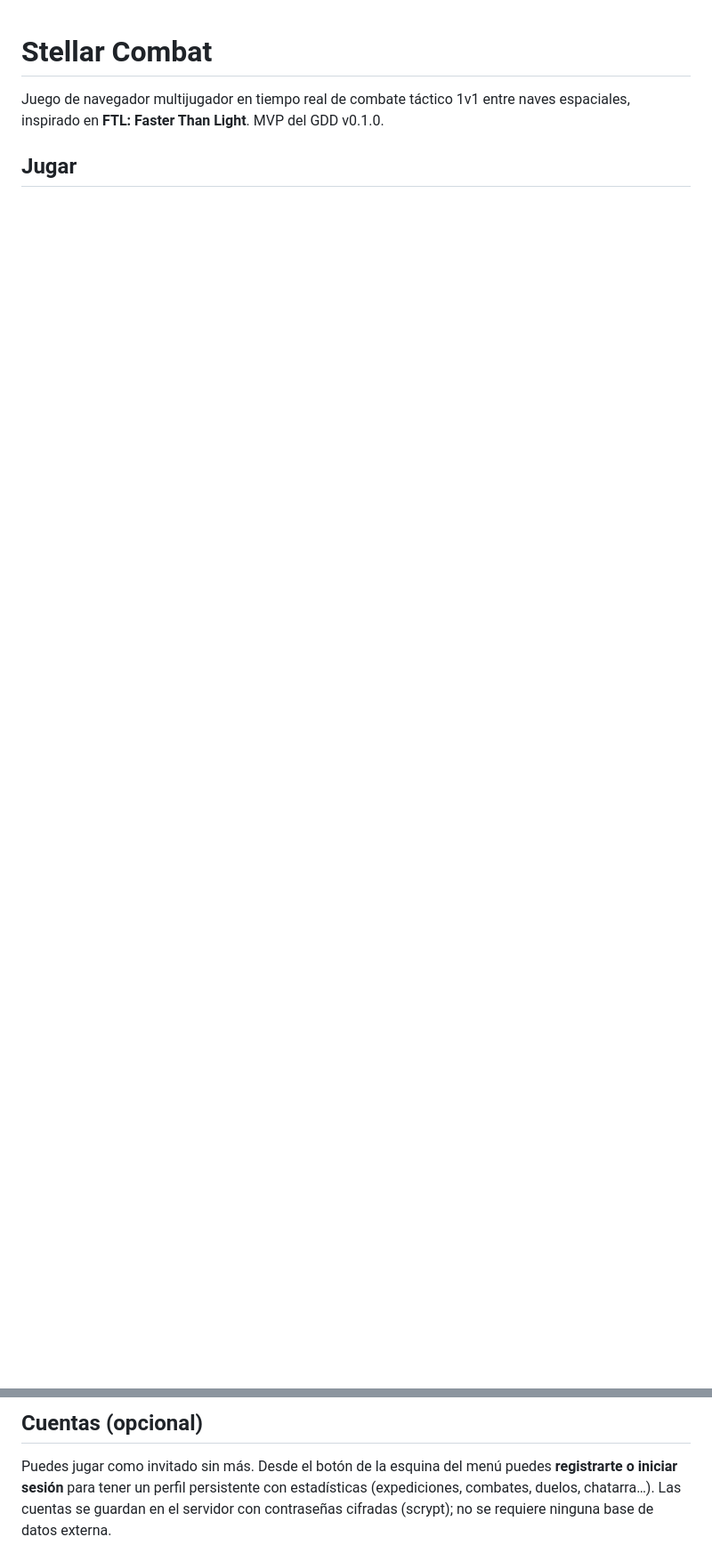
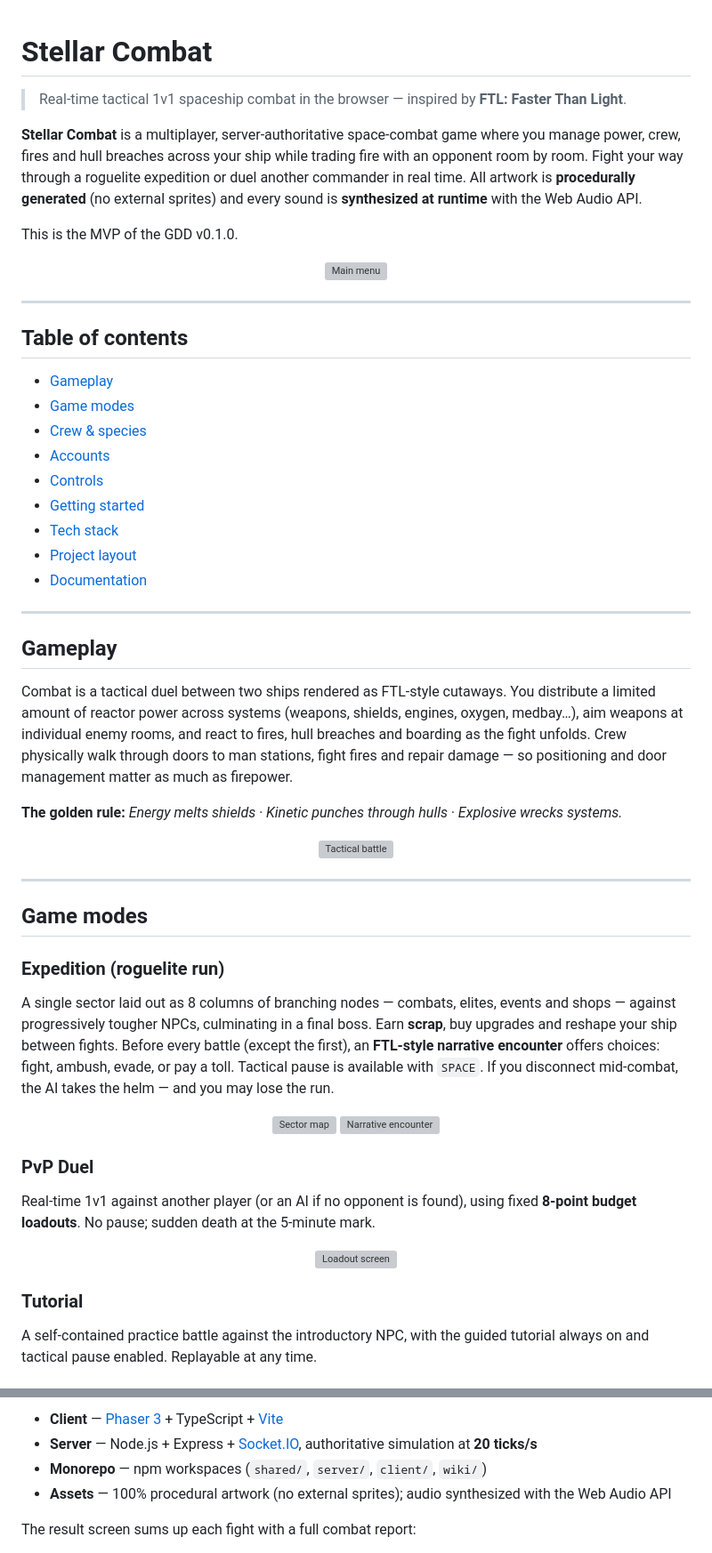
Before and after one commit to EnriqueGF/stellar_combat, a Markdown page: README.md, 2 parts joined by grey strips. Shown at 89% size. Drawn GitHub-style; blank space fills up the shorter version; grey boxes are pictures that could not be loaded.

```diff
--- a/README.md
+++ b/README.md
@@ -1,6 +1,78 @@
 # Stellar Combat
 
-Juego de navegador multijugador en tiempo real de combate táctico 1v1 entre naves
-espaciales, inspirado en **FTL: Faster Than Light**. MVP del GDD v0.1.0.
+> Real-time tactical 1v1 spaceship combat in the browser — inspired by **FTL: Faster Than Light**.
 
-## Jugar
+**Stellar Combat** is a multiplayer, server-authoritative space-combat game where you manage
+power, crew, fires and hull breaches across your ship while trading fire with an opponent room
+by room. Fight your way through a roguelite expedition or duel another commander in real time.
+All artwork is **procedurally generated** (no external sprites) and every sound is **synthesized
+at runtime** with the Web Audio API.
+
+This is the MVP of the GDD v0.1.0.
+
+<p align="center">
+  <img src="wiki/public/screenshots/menu.png" alt="Main menu" width="80%">
+</p>
+
+---
+
+## Table of contents
+
+- [Gameplay](#gameplay)
+- [Game modes](#game-modes)
+- [Crew & species](#crew--species)
+- [Accounts](#accounts-optional)
+- [Controls](#controls)
+- [Getting started](#getting-started)
+- [Tech stack](#tech-stack)
+- [Project layout](#project-layout)
+- [Documentation](#documentation)
+
+---
+
+## Gameplay
+
+Combat is a tactical duel between two ships rendered as FTL-style cutaways. You distribute a
+limited amount of reactor power across systems (weapons, shields, engines, oxygen, medbay…),
+aim weapons at individual enemy rooms, and react to fires, hull breaches and boarding as the
+fight unfolds. Crew physically walk through doors to man stations, fight fires and repair
+damage — so positioning and door management matter as much as firepower.
+
+**The golden rule:** *Energy melts shields · Kinetic punches through hulls · Explosive wrecks systems.*
+
+<p align="center">
+  <img src="wiki/public/screenshots/battle.png" alt="Tactical battle" width="80%">
+</p>
+
+---
+
+## Game modes
+
+### Expedition (roguelite run)
+
+A single sector laid out as 8 columns of branching nodes — combats, elites, events and shops —
+against progressively tougher NPCs, culminating in a final boss. Earn **scrap**, buy upgrades
+and reshape your ship between fights. Before every battle (except the first), an **FTL-style
+narrative encounter** offers choices: fight, ambush, evade, or pay a toll. Tactical pause is
+available with `SPACE`. If you disconnect mid-combat, the AI takes the helm — and you may lose
+the run.
+
+<p align="center">
+  <img src="wiki/public/screenshots/sector.png" alt="Sector map" width="49%">
+  <img src="wiki/public/screenshots/event.png" alt="Narrative encounter" width="49%">
+</p>
+
+### PvP Duel
+
+Real-time 1v1 against another player (or an AI if no opponent is found), using fixed
+**8-point budget loadouts**. No pause; sudden death at the 5-minute mark.
+
+<p align="center">
+  <img src="wiki/public/screenshots/loadout.png" alt="Loadout screen" width="80%">
+</p>
+
+### Tutorial
+
+A self-contained practice battle against the introductory NPC, with the guided tutorial always
+on and tactical pause enabled. Replayable at any time.
+
@@ -45,8 +158,8 @@ de cada puesto se elige en la pantalla de equipamiento.
 
-## Cuentas (opcional)
+- **Client** — [Phaser 3](https://phaser.io/) + TypeScript + [Vite](https://vitejs.dev/)
+- **Server** — Node.js + Express + [Socket.IO](https://socket.io/), authoritative simulation at **20 ticks/s**
+- **Monorepo** — npm workspaces (`shared/`, `server/`, `client/`, `wiki/`)
+- **Assets** — 100% procedural artwork (no external sprites); audio synthesized with the Web Audio API
 
-Puedes jugar como invitado sin más. Desde el botón de la esquina del menú puedes
-**registrarte o iniciar sesión** para tener un perfil persistente con estadísticas
-(expediciones, combates, duelos, chatarra…). Las cuentas se guardan en el servidor con
-contraseñas cifradas (scrypt); no se requiere ninguna base de datos externa.
+The result screen sums up each fight with a full combat report:
 
```
Also changed, not shown: other parts of README.md (+85 -47 lines).
